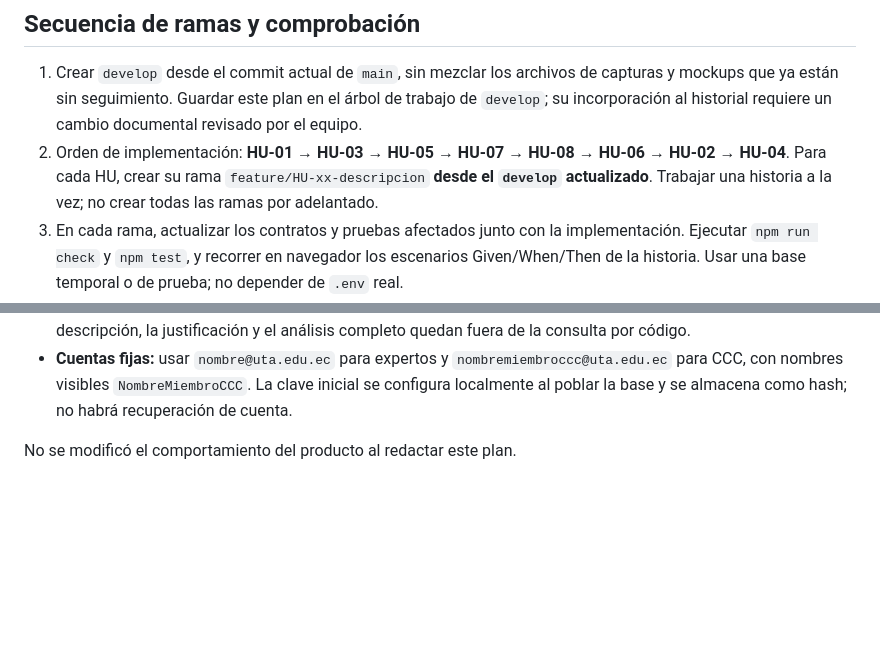
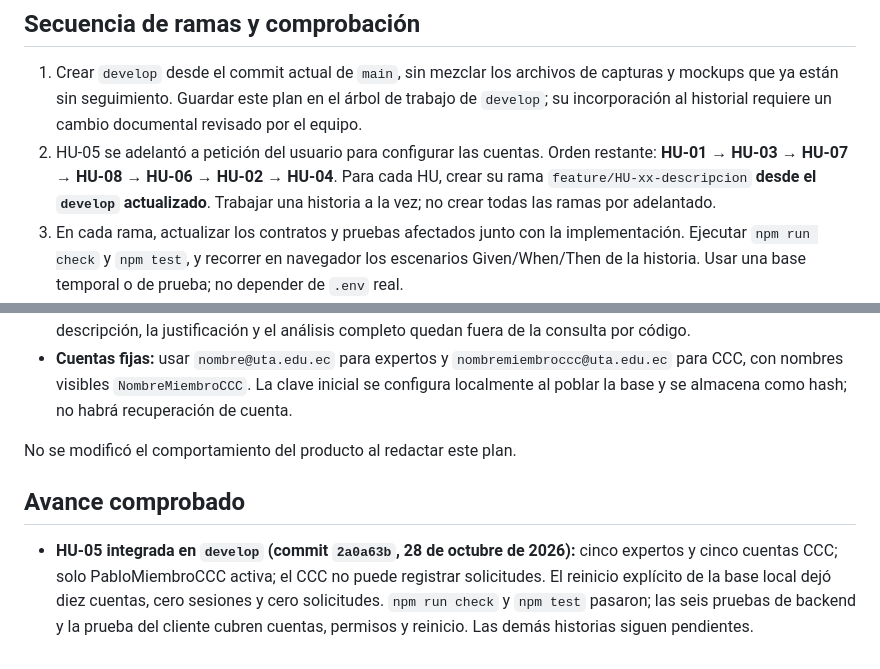
Before and after one commit to Pato77232/ControldeCambios, a Markdown page: docs/PLAN-CONTROL-CAMBIOS.md, 2 parts joined by grey strips. Rendered like a GitHub page; blank space fills up the shorter version.

Commit message:
docs(plan): registra integración de HU-05

```diff
--- a/docs/PLAN-CONTROL-CAMBIOS.md
+++ b/docs/PLAN-CONTROL-CAMBIOS.md
@@ -136,7 +136,7 @@ Rama prevista: `feature/HU-08-decision-ccc`. Depende de HU-07.
 ## Secuencia de ramas y comprobación
 
 1. Crear `develop` desde el commit actual de `main`, sin mezclar los archivos de capturas y mockups que ya están sin seguimiento. Guardar este plan en el árbol de trabajo de `develop`; su incorporación al historial requiere un cambio documental revisado por el equipo.
-2. Orden de implementación: **HU-01 → HU-03 → HU-05 → HU-07 → HU-08 → HU-06 → HU-02 → HU-04**. Para cada HU, crear su rama `feature/HU-xx-descripcion` **desde el `develop` actualizado**. Trabajar una historia a la vez; no crear todas las ramas por adelantado.
+2. HU-05 se adelantó a petición del usuario para configurar las cuentas. Orden restante: **HU-01 → HU-03 → HU-07 → HU-08 → HU-06 → HU-02 → HU-04**. Para cada HU, crear su rama `feature/HU-xx-descripcion` **desde el `develop` actualizado**. Trabajar una historia a la vez; no crear todas las ramas por adelantado.
 3. En cada rama, actualizar los contratos y pruebas afectados junto con la implementación. Ejecutar `npm run check` y `npm test`, y recorrer en navegador los escenarios Given/When/Then de la historia. Usar una base temporal o de prueba; no depender de `.env` real.
 4. Revisar el diff y el resultado con una persona del equipo. Solo si los criterios pasan y hay revisión humana, integrar la rama en `develop`. Luego continuar con la siguiente. No declarar integrada una historia por pasar pruebas locales.
 5. Antes de una entrega, comprobar migración de datos existentes, aislamiento de solicitudes, arranque real y recorridos completos de visitante, experto y CCC.
@@ -150,3 +150,7 @@ Rama prevista: `feature/HU-08-decision-ccc`. Depende de HU-07.
 - **Cuentas fijas:** usar `nombre@uta.edu.ec` para expertos y `nombremiembroccc@uta.edu.ec` para CCC, con nombres visibles `NombreMiembroCCC`. La clave inicial se configura localmente al poblar la base y se almacena como hash; no habrá recuperación de cuenta.
 
 No se modificó el comportamiento del producto al redactar este plan.
+
+## Avance comprobado
+
+- **HU-05 integrada en `develop` (commit `2a0a63b`, 28 de octubre de 2026):** cinco expertos y cinco cuentas CCC; solo PabloMiembroCCC activa; el CCC no puede registrar solicitudes. El reinicio explícito de la base local dejó diez cuentas, cero sesiones y cero solicitudes. `npm run check` y `npm test` pasaron; las seis pruebas de backend y la prueba del cliente cubren cuentas, permisos y reinicio. Las demás historias siguen pendientes.
```
